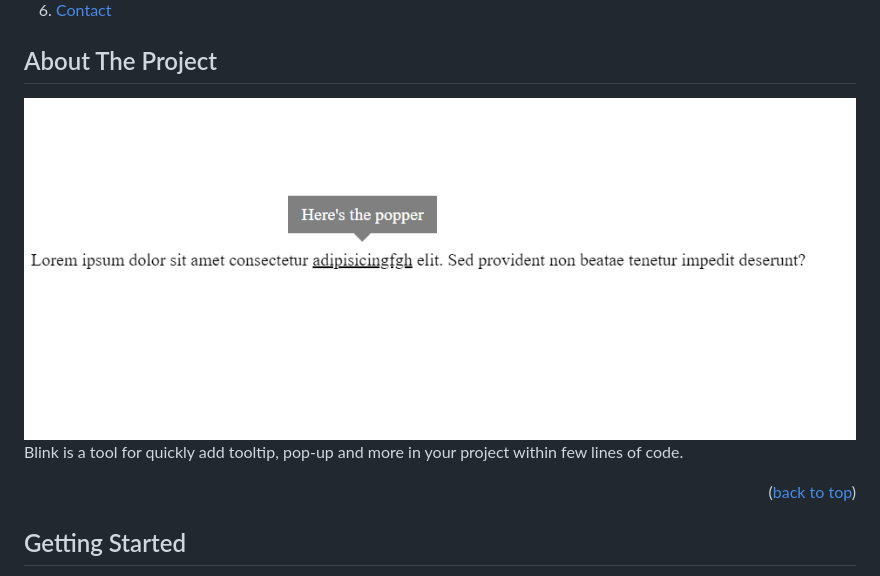
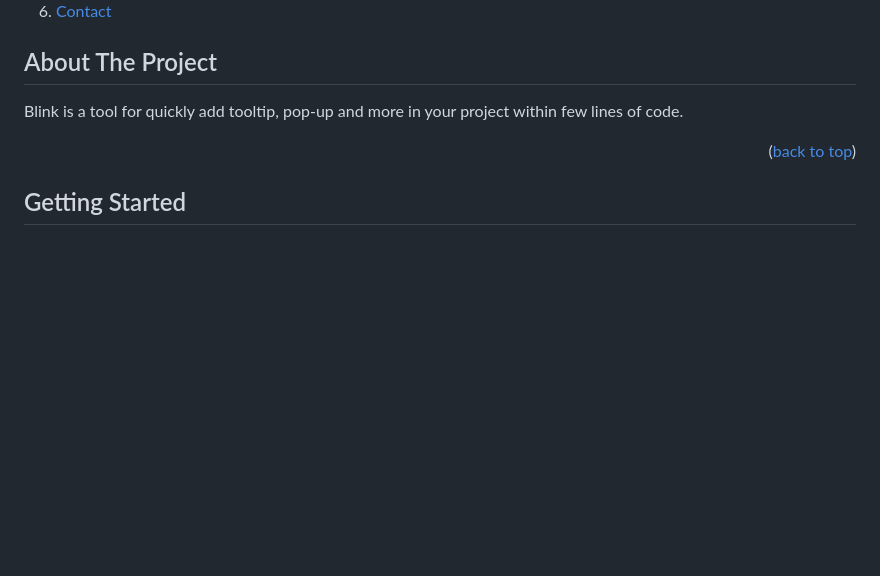
Before and after one commit to Ph4re/blink, a Markdown page: README.md, the part around the change. Rendered like a GitHub page; folded sections open; blank space fills up the shorter version.

Commit message:
remove image

```diff
--- a/README.md
+++ b/README.md
@@ -44,8 +44,6 @@
 <!-- ABOUT THE PROJECT -->
 
 ## About The Project
-
-<img src="./src/tooltip.png">
 
 Blink is a tool for quickly add tooltip, pop-up and more in your project within few lines of code.
 
```
